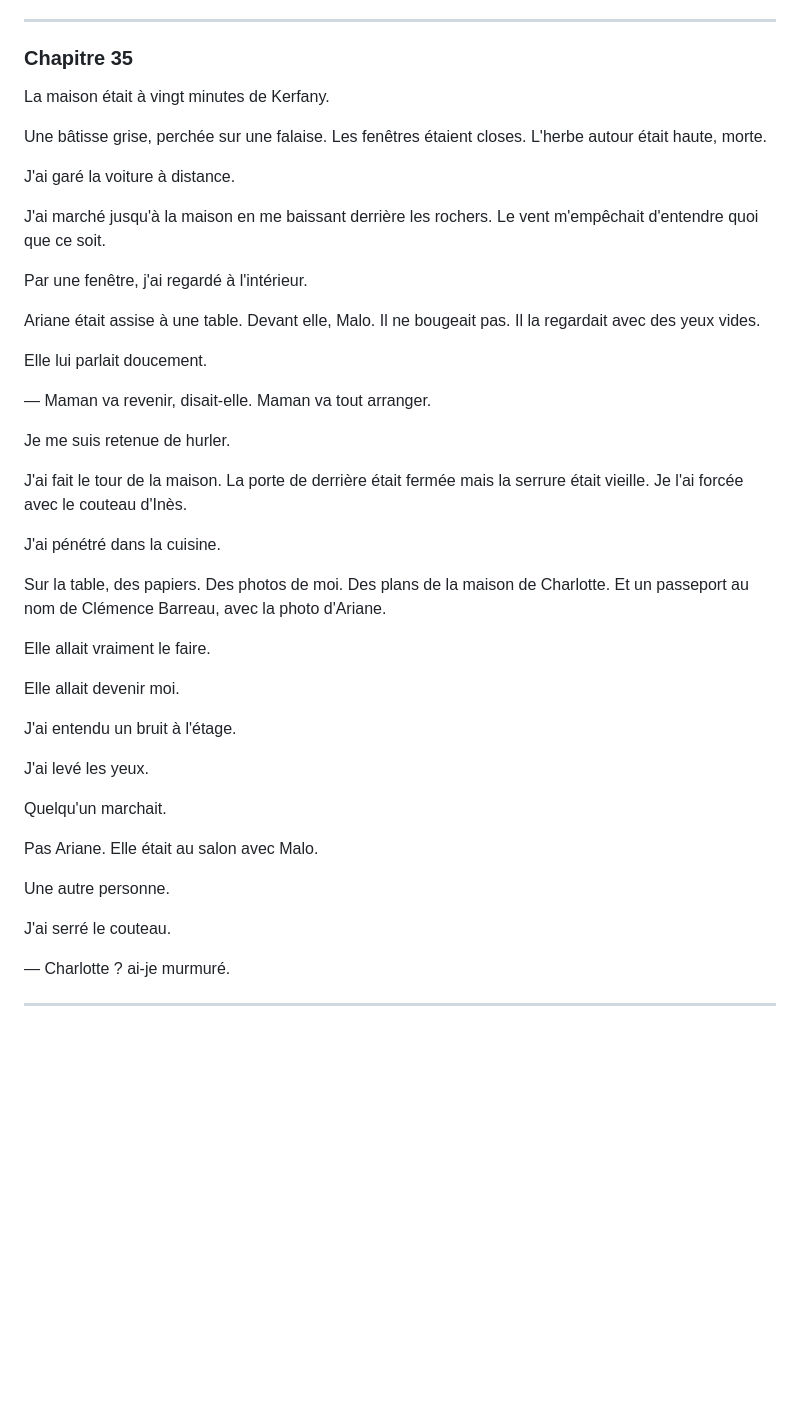
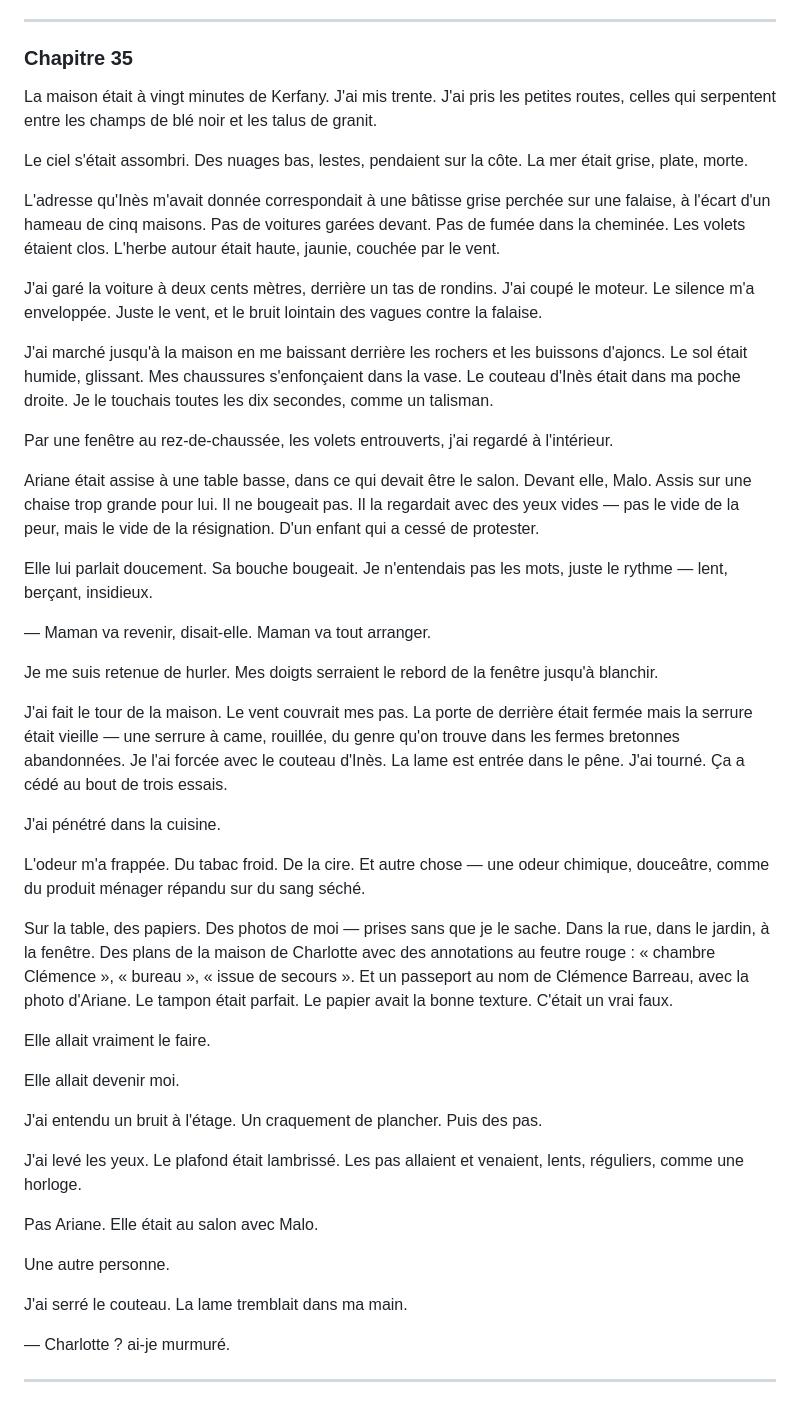
Before and after one commit to baalek666-maker/projet_thriller_trilogie, a Markdown page: 04_manuscrits/la_remplacante_tome1.md, the part around one of its changes. GitHub-like rendering; blank space fills up the shorter version.

```diff
--- a/04_manuscrits/la_remplacante_tome1.md
+++ b/04_manuscrits/la_remplacante_tome1.md
@@ -2408,45 +2458,47 @@ Elle m'a donné un couteau. Petit, tranchant.
 
 ### Chapitre 35
 
-La maison était à vingt minutes de Kerfany.
-
-Une bâtisse grise, perchée sur une falaise. Les fenêtres étaient closes. L'herbe autour était haute, morte.
-
-J'ai garé la voiture à distance.
-
-J'ai marché jusqu'à la maison en me baissant derrière les rochers. Le vent m'empêchait d'entendre quoi que ce soit.
-
-Par une fenêtre, j'ai regardé à l'intérieur.
-
-Ariane était assise à une table. Devant elle, Malo. Il ne bougeait pas. Il la regardait avec des yeux vides.
-
-Elle lui parlait doucement.
+La maison était à vingt minutes de Kerfany. J'ai mis trente. J'ai pris les petites routes, celles qui serpentent entre les champs de blé noir et les talus de granit.
+
+Le ciel s'était assombri. Des nuages bas, lestes, pendaient sur la côte. La mer était grise, plate, morte.
+
+L'adresse qu'Inès m'avait donnée correspondait à une bâtisse grise perchée sur une falaise, à l'écart d'un hameau de cinq maisons. Pas de voitures garées devant. Pas de fumée dans la cheminée. Les volets étaient clos. L'herbe autour était haute, jaunie, couchée par le vent.
+
+J'ai garé la voiture à deux cents mètres, derrière un tas de rondins. J'ai coupé le moteur. Le silence m'a enveloppée. Juste le vent, et le bruit lointain des vagues contre la falaise.
+
+J'ai marché jusqu'à la maison en me baissant derrière les rochers et les buissons d'ajoncs. Le sol était humide, glissant. Mes chaussures s'enfonçaient dans la vase. Le couteau d'Inès était dans ma poche droite. Je le touchais toutes les dix secondes, comme un talisman.
+
+Par une fenêtre au rez-de-chaussée, les volets entrouverts, j'ai regardé à l'intérieur.
+
+Ariane était assise à une table basse, dans ce qui devait être le salon. Devant elle, Malo. Assis sur une chaise trop grande pour lui. Il ne bougeait pas. Il la regardait avec des yeux vides — pas le vide de la peur, mais le vide de la résignation. D'un enfant qui a cessé de protester.
+
+Elle lui parlait doucement. Sa bouche bougeait. Je n'entendais pas les mots, juste le rythme — lent, berçant, insidieux.
 
 — Maman va revenir, disait-elle. Maman va tout arranger.
 
-Je me suis retenue de hurler.
-
-J'ai fait le tour de la maison. La porte de derrière était fermée mais la serrure était vieille. Je l'ai forcée avec le couteau d'Inès.
+Je me suis retenue de hurler. Mes doigts serraient le rebord de la fenêtre jusqu'à blanchir.
+
+J'ai fait le tour de la maison. Le vent couvrait mes pas. La porte de derrière était fermée mais la serrure était vieille — une serrure à came, rouillée, du genre qu'on trouve dans les fermes bretonnes abandonnées. Je l'ai forcée avec le couteau d'Inès. La lame est entrée dans le pêne. J'ai tourné. Ça a cédé au bout de trois essais.
 
 J'ai pénétré dans la cuisine.
 
-Sur la table, des papiers. Des photos de moi. Des plans de la maison de Charlotte. Et un passeport au nom de Clémence Barreau, avec la photo d'Ariane.
+L'odeur m'a frappée. Du tabac froid. De la cire. Et autre chose — une odeur chimique, douceâtre, comme du produit ménager répandu sur du sang séché.
+
+Sur la table, des papiers. Des photos de moi — prises sans que je le sache. Dans la rue, dans le jardin, à la fenêtre. Des plans de la maison de Charlotte avec des annotations au feutre rouge : « chambre Clémence », « bureau », « issue de secours ». Et un passeport au nom de Clémence Barreau, avec la photo d'Ariane. Le tampon était parfait. Le papier avait la bonne texture. C'était un vrai faux.
 
 Elle allait vraiment le faire.
 
 Elle allait devenir moi.
 
-J'ai entendu un bruit à l'étage.
-
-J'ai levé les yeux.
-
-Quelqu'un marchait.
+J'ai entendu un bruit à l'étage. Un craquement de plancher. Puis des pas.
+
+J'ai levé les yeux. Le plafond était lambrissé. Les pas allaient et venaient, lents, réguliers, comme une horloge.
 
 Pas Ariane. Elle était au salon avec Malo.
 
 Une autre personne.
 
-J'ai serré le couteau.
+J'ai serré le couteau. La lame tremblait dans ma main.
 
 — Charlotte ? ai-je murmuré.
 
```
Also changed, not shown: other parts of 04_manuscrits/la_remplacante_tome1.md (+71 -21 lines).
